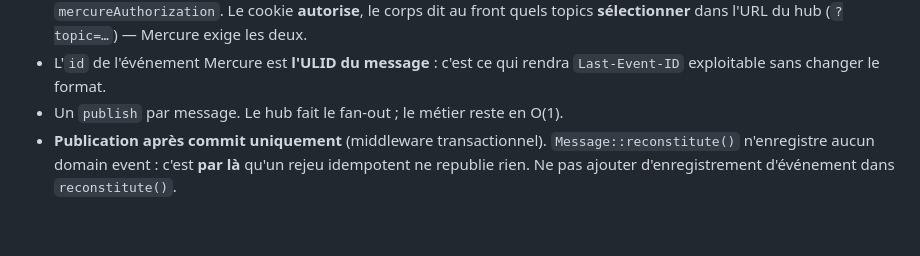
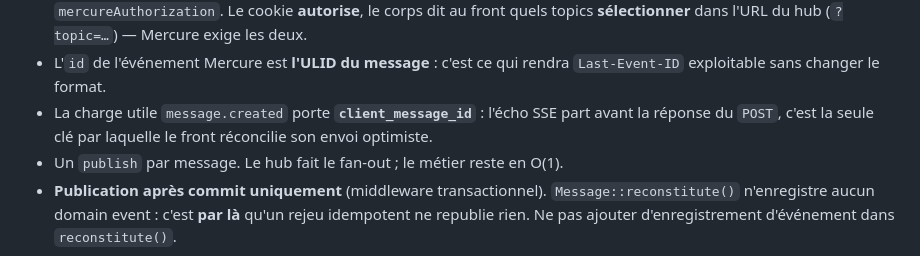
Before and after one commit to nicolas-canfrere/instant-messaging, a Markdown page: CLAUDE.md, the part around the change. Drawn GitHub-style; blank space fills up the shorter version.

Commit message:
docs(realtime): documenter la charge utile de message.created
La charge utile temps reel est un contrat qui survit a la tranche 1 : la
spec T1 decrivait la publication sans en lister les champs. Le tableau et
le pourquoi de `client_message_id` y entrent, section 5.

```diff
--- a/CLAUDE.md
+++ b/CLAUDE.md
@@ -279,6 +279,8 @@ Les tranches suivantes étendent ces mécanismes ; les modifier casserait le fro
   topics **sélectionner** dans l'URL du hub (`?topic=…`) — Mercure exige les deux.
 - L'`id` de l'événement Mercure est **l'ULID du message** : c'est ce qui rendra
   `Last-Event-ID` exploitable sans changer le format.
+- La charge utile `message.created` porte **`client_message_id`** : l'écho SSE part avant la
+  réponse du `POST`, c'est la seule clé par laquelle le front réconcilie son envoi optimiste.
 - Un `publish` par message. Le hub fait le fan-out ; le métier reste en O(1).
 - **Publication après commit uniquement** (middleware transactionnel).
   `Message::reconstitute()` n'enregistre aucun domain event : c'est **par là** qu'un rejeu
```
Also changed, not shown: 1 other file.
